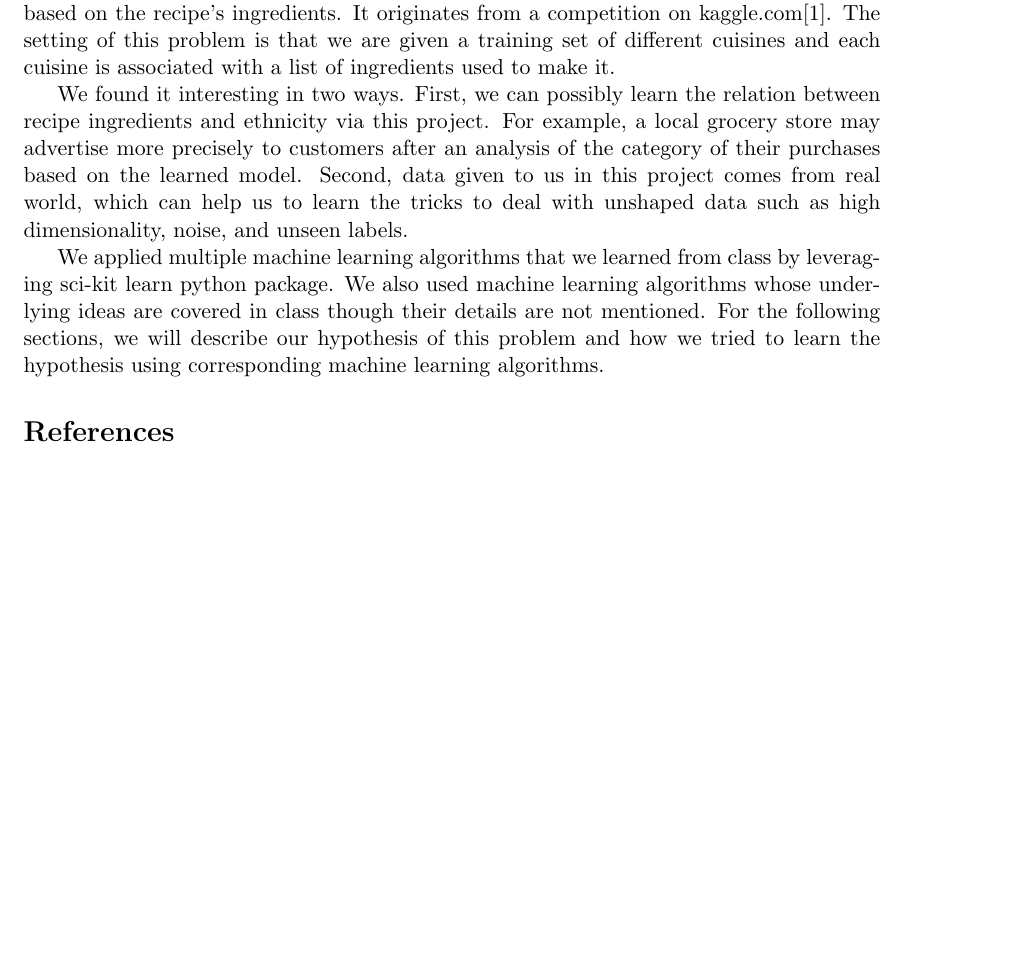
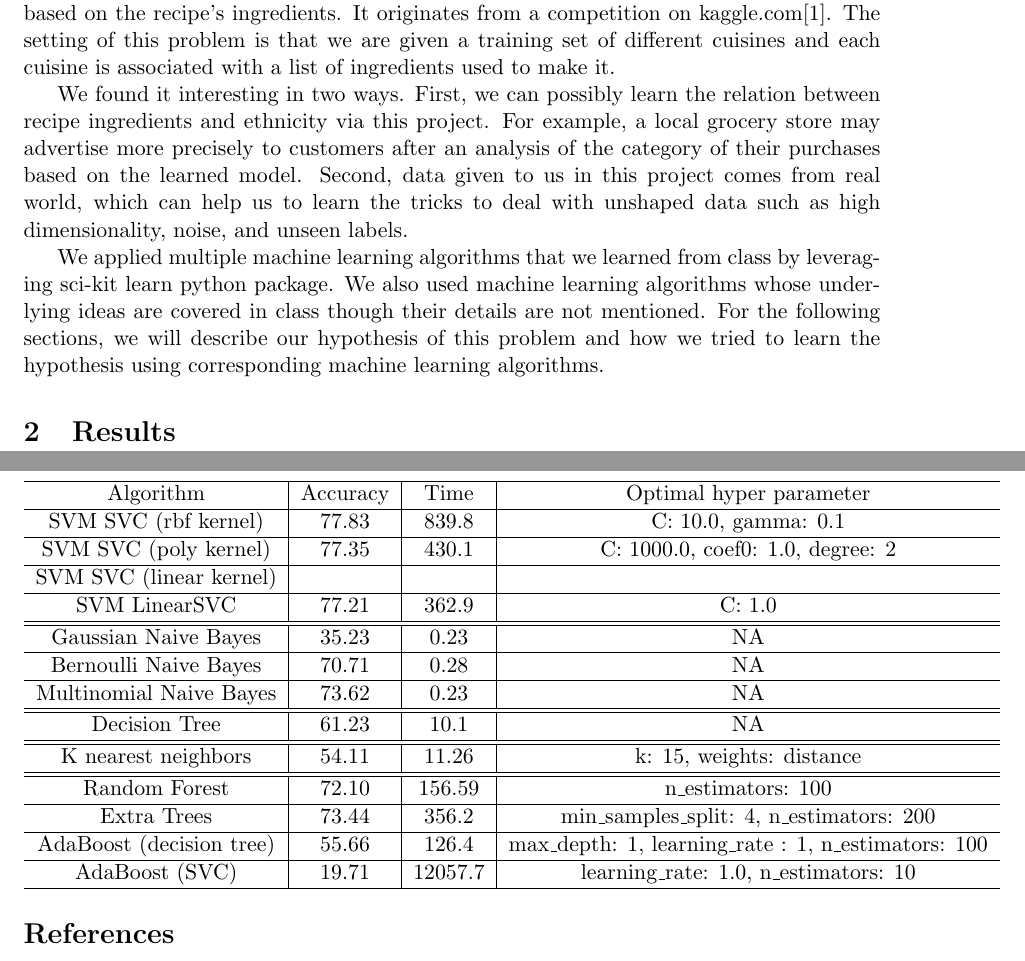
Before and after one commit to MontyCarter/CuisineClassifier, a LaTeX document (final_report/final_report.tex, which reads final_report/Result.tex): part of the page before the commit and two parts of pages 1 and 2 of 2 after it, the two joined at a grey line, cut so that both start at the same text, the shorter picture padded with empty space. Compiled offline with pdfLaTeX.

Commit message:
Added result table

```diff
--- /dev/null
+++ b/final_report/Result.tex
@@ -0,0 +1,42 @@
+\section{Results}
+\begin{center}
+	\begin{tabular}{c|c|c|c}
+    \hline
+	     Algorithm   & Accuracy & Time & Optimal hyper parameter\\
+         \hline
+         SVM SVC (rbf kernel)   & 77.83  & 839.8 & C: 10.0, gamma: 0.1\\
+         \hline
+         SVM SVC (poly kernel)  & 77.35  & 430.1 & C: 1000.0, coef0: 1.0, degree: 2\\
+         \hline
+         SVM SVC (linear kernel)   &      &  & \\
+         \hline
+         SVM LinearSVC    &  77.21   &362.9  & C: 1.0\\
+         \hline
+         \hline
+         Gaussian Naive Bayes & 35.23 & 0.23 & NA \\
+         \hline
+         Bernoulli Naive Bayes &   70.71    & 0.28  & NA \\
+         \hline
+         Multinomial Naive Bayes & 73.62 	& 0.23  & NA \\
+         \hline
+         \hline
+         Decision Tree &  61.23 & 10.1 & NA \\
+         \hline
+         \hline
+         K nearest neighbors & 54.11 & 11.26 & k: 15, weights:  distance\\
+         \hline
+         \hline
+         Random Forest & 72.10 & 156.59 & n\_estimators: 100\\
+         \hline
+         Extra Trees & 73.44 & 356.2 &
+         min\_samples\_split: 4,
+         n\_estimators: 200 \\
+         \hline
+         AdaBoost (decision tree) & 55.66 & 126.4 & max\_depth: 1, learning\_rate : 1, n\_estimators: 100\\
+         \hline
+         AdaBoost (SVC) & 19.71 & 12057.7 & learning\_rate: 1.0,
+         n\_estimators: 10\\
+         \hline
+
+          \end{tabular}
+\end{center}
```
Also changed, not shown: final_report/final_report.tex (+1 -0 lines).
